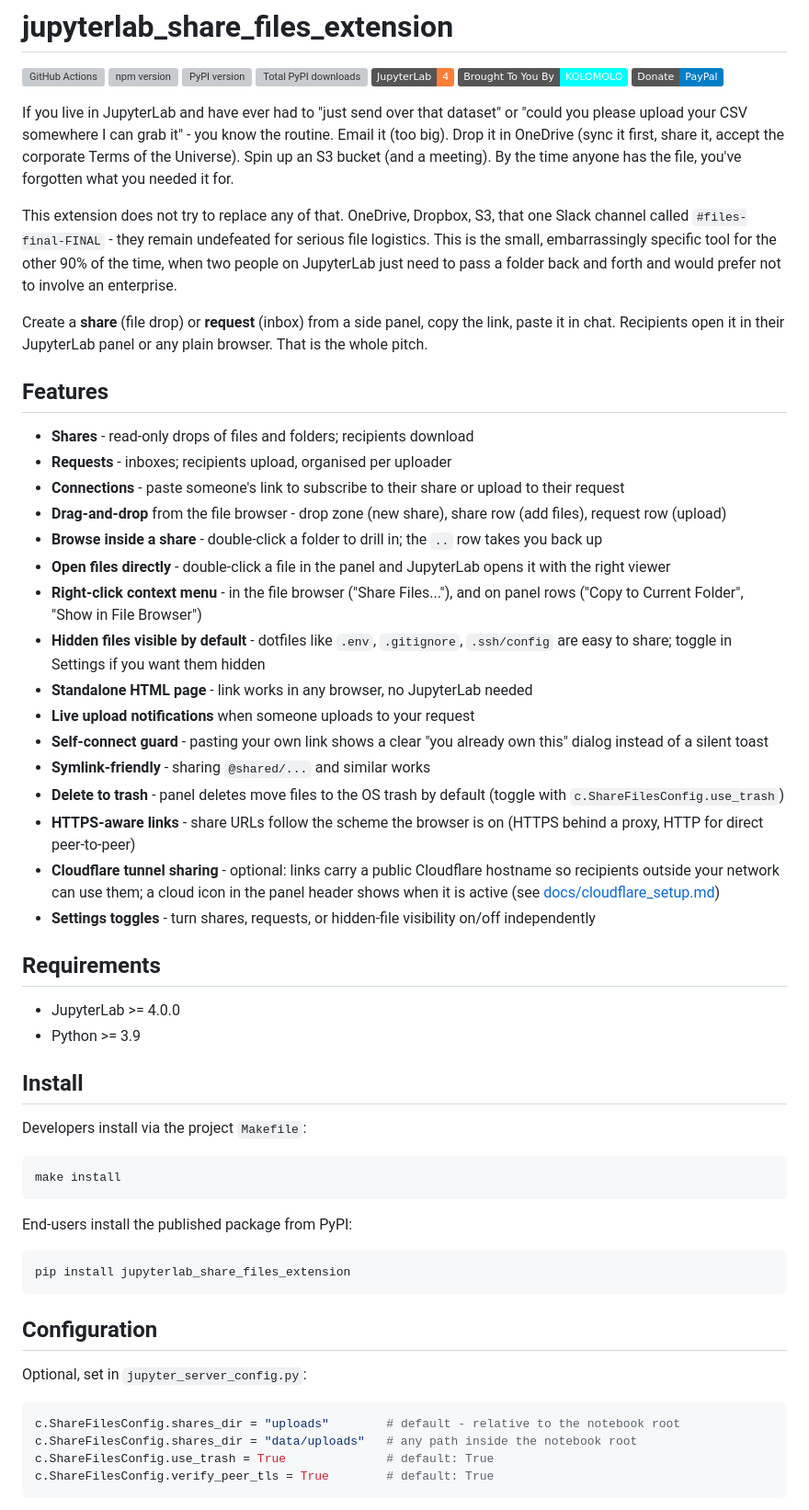
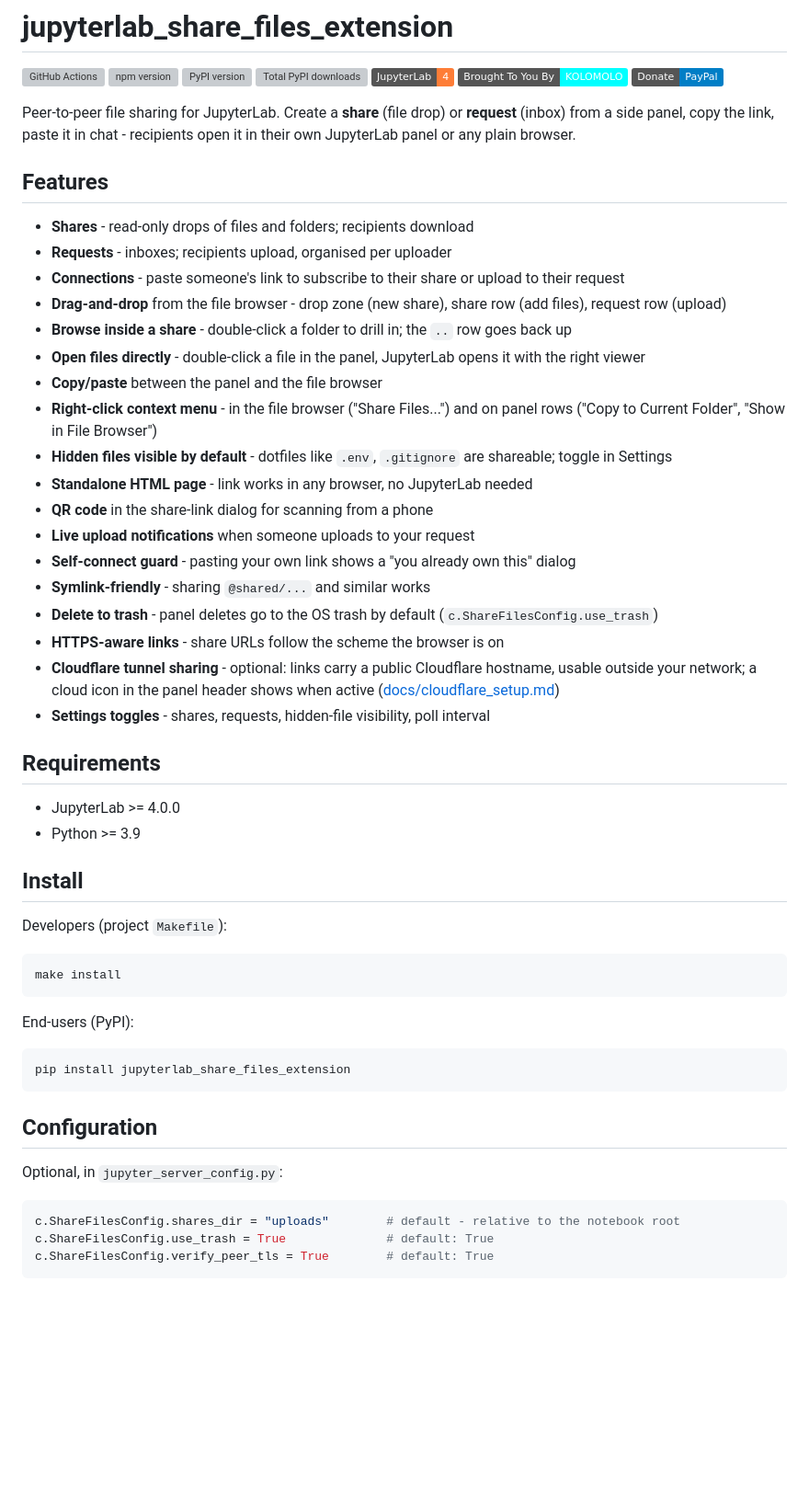
Before and after one commit to stellarshenson/jupyterlab_share_files_extension, a Markdown page: README.md, the part around one of its changes. Shown at 92% size. GitHub-like rendering; badges without logos; blank space fills up the shorter version; grey boxes are pictures that could not be loaded.

````diff
--- a/README.md
+++ b/README.md
@@ -8,11 +8,7 @@
 [![Brought To You By KOLOMOLO](https://img.shields.io/badge/Brought%20To%20You%20By-KOLOMOLO-00ffff?style=flat)](https://kolomolo.com)
 [![Donate PayPal](https://img.shields.io/badge/Donate-PayPal-blue?style=flat)](https://www.paypal.com/donate/?hosted_button_id=B4KPBJDLLXTSA)
 
-If you live in JupyterLab and have ever had to "just send over that dataset" or "could you please upload your CSV somewhere I can grab it" - you know the routine. Email it (too big). Drop it in OneDrive (sync it first, share it, accept the corporate Terms of the Universe). Spin up an S3 bucket (and a meeting). By the time anyone has the file, you've forgotten what you needed it for.
-
-This extension does not try to replace any of that. OneDrive, Dropbox, S3, that one Slack channel called `#files-final-FINAL` - they remain undefeated for serious file logistics. This is the small, embarrassingly specific tool for the other 90% of the time, when two people on JupyterLab just need to pass a folder back and forth and would prefer not to involve an enterprise.
-
-Create a **share** (file drop) or **request** (inbox) from a side panel, copy the link, paste it in chat. Recipients open it in their JupyterLab panel or any plain browser. That is the whole pitch.
+Peer-to-peer file sharing for JupyterLab. Create a **share** (file drop) or **request** (inbox) from a side panel, copy the link, paste it in chat - recipients open it in their own JupyterLab panel or any plain browser.
 
 ## Features
 
@@ -20,18 +16,20 @@ Create a **share** (file drop) or **request** (inbox) from a side panel, copy th
 - **Requests** - inboxes; recipients upload, organised per uploader
 - **Connections** - paste someone's link to subscribe to their share or upload to their request
 - **Drag-and-drop** from the file browser - drop zone (new share), share row (add files), request row (upload)
-- **Browse inside a share** - double-click a folder to drill in; the `..` row takes you back up
-- **Open files directly** - double-click a file in the panel and JupyterLab opens it with the right viewer
-- **Right-click context menu** - in the file browser ("Share Files..."), and on panel rows ("Copy to Current Folder", "Show in File Browser")
-- **Hidden files visible by default** - dotfiles like `.env`, `.gitignore`, `.ssh/config` are easy to share; toggle in Settings if you want them hidden
+- **Browse inside a share** - double-click a folder to drill in; the `..` row goes back up
+- **Open files directly** - double-click a file in the panel, JupyterLab opens it with the right viewer
+- **Copy/paste** between the panel and the file browser
+- **Right-click context menu** - in the file browser ("Share Files...") and on panel rows ("Copy to Current Folder", "Show in File Browser")
+- **Hidden files visible by default** - dotfiles like `.env`, `.gitignore` are shareable; toggle in Settings
 - **Standalone HTML page** - link works in any browser, no JupyterLab needed
+- **QR code** in the share-link dialog for scanning from a phone
 - **Live upload notifications** when someone uploads to your request
-- **Self-connect guard** - pasting your own link shows a clear "you already own this" dialog instead of a silent toast
+- **Self-connect guard** - pasting your own link shows a "you already own this" dialog
 - **Symlink-friendly** - sharing `@shared/...` and similar works
-- **Delete to trash** - panel deletes move files to the OS trash by default (toggle with `c.ShareFilesConfig.use_trash`)
-- **HTTPS-aware links** - share URLs follow the scheme the browser is on (HTTPS behind a proxy, HTTP for direct peer-to-peer)
-- **Cloudflare tunnel sharing** - optional: links carry a public Cloudflare hostname so recipients outside your network can use them; a cloud icon in the panel header shows when it is active (see [docs/cloudflare_setup.md](docs/cloudflare_setup.md))
-- **Settings toggles** - turn shares, requests, or hidden-file visibility on/off independently
+- **Delete to trash** - panel deletes go to the OS trash by default (`c.ShareFilesConfig.use_trash`)
+- **HTTPS-aware links** - share URLs follow the scheme the browser is on
+- **Cloudflare tunnel sharing** - optional: links carry a public Cloudflare hostname, usable outside your network; a cloud icon in the panel header shows when active ([docs/cloudflare_setup.md](docs/cloudflare_setup.md))
+- **Settings toggles** - shares, requests, hidden-file visibility, poll interval
 
 ## Requirements
 
@@ -40,13 +38,13 @@ Create a **share** (file drop) or **request** (inbox) from a side panel, copy th
 
 ## Install
 
-Developers install via the project `Makefile`:
+Developers (project `Makefile`):
 
 ```bash
 make install
 ```
 
-End-users install the published package from PyPI:
+End-users (PyPI):
 
 ```bash
 pip install jupyterlab_share_files_extension
@@ -54,11 +52,10 @@ pip install jupyterlab_share_files_extension
 
 ## Configuration
 
-Optional, set in `jupyter_server_config.py`:
+Optional, in `jupyter_server_config.py`:
 
 ```python
 c.ShareFilesConfig.shares_dir = "uploads"        # default - relative to the notebook root
-c.ShareFilesConfig.shares_dir = "data/uploads"   # any path inside the notebook root
 c.ShareFilesConfig.use_trash = True              # default: True
 c.ShareFilesConfig.verify_peer_tls = True        # default: True
 ```
````
Also changed, not shown: other parts of README.md (+30 -21 lines).
